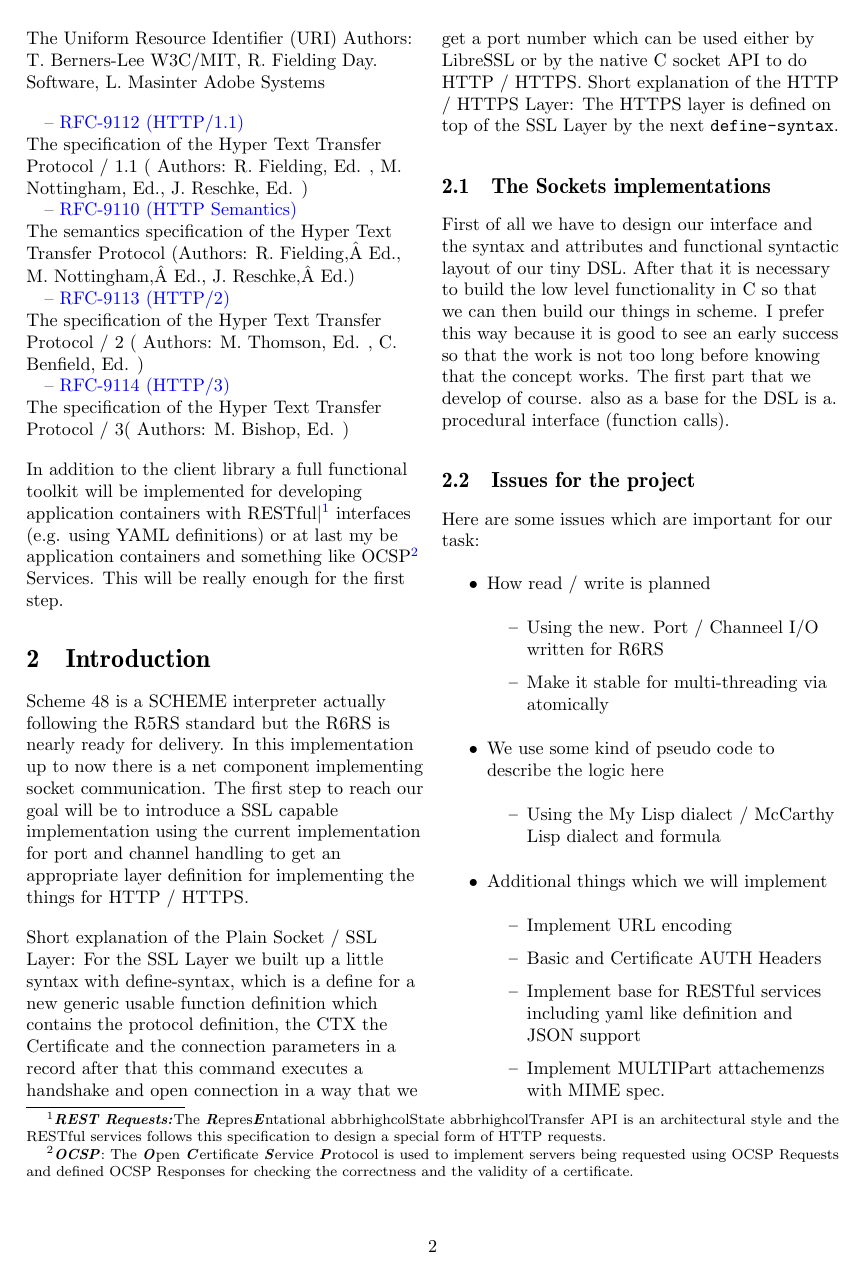
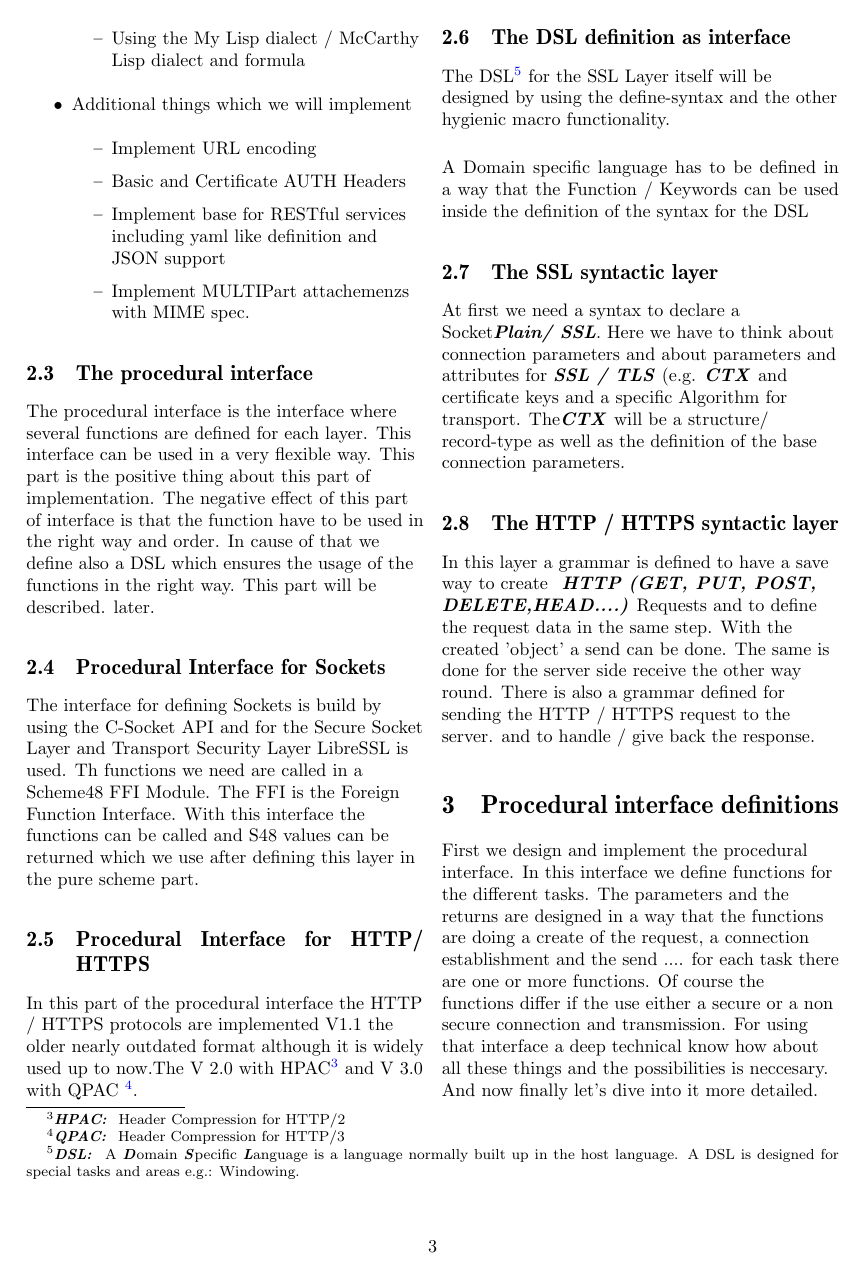
Before and after one commit to hglabplh-tech/S48_HTTP-HTTPS-SSL-Plain-Socket-Library, a LaTeX document (docs/FromTheoryToImplHTTP_F_S48.tex): page 2 of 3 before the commit and page 3 of 4 after it. Compiled offline with pdfLaTeX.

Commit message:
more and more

```diff
--- a/docs/FromTheoryToImplHTTP_F_S48.tex
+++ b/docs/FromTheoryToImplHTTP_F_S48.tex
@@ -114,2 +115 @@ Independent,  E. Rescorla RTFM, Inc.\\
 \hspace*{1em}-- \href{https://www.rfc-editor.org/rfc/rfc9114.pdf}{RFC-9114 (HTTP/3)} \\The specification of the Hyper Text Transfer Protocol / 3( Authors: M. Bishop, Ed. ) \\
-\end{flushleft}\begin{flushleft}
@@ -157,7 +161,26 @@ Here are some issues  which are important for our task:
 \end{itemize}
 \end{flushleft}
 
-\subsection{The DSL definitions}
+
+\subsection{The procedural interface}
+\begin{flushleft}
+The procedural interface is the interface where several functions are defined for each layer. This interface can be used in a very flexible way. This part is the positive thing about this part of implementation. The negative effect of this part of interface is that the function have to be used in the right way and order. In cause of that we define also a DSL which ensures the usage of the functions in the right way. This part will be described. later.
+\end{flushleft}
+
+
+\subsection{Procedural Interface for Sockets}
+\begin{flushleft}
+The interface for defining Sockets is build by using the C-Socket API and for the Secure Socket Layer and Transport Security Layer LibreSSL is used.
+Th functions we need are called in a Scheme48 FFI Module. The FFI is the Foreign Function Interface. With this interface the functions can be called and S48 values can be returned which we use after defining this layer in the pure scheme part.
+\end{flushleft}
+
+\subsection{Procedural Interface for HTTP/ HTTPS}
+\begin{flushleft}
+In this part of the procedural interface the HTTP / HTTPS protocols are implemented V1.1 the older nearly outdated format although it is widely used up to now.The V 2.0 with HPAC\footnote{\abbrhighcol{HPAC: } Header Compression for HTTP/2} and V 3.0 with QPAC \footnote{\abbrhighcol{QPAC: } Header Compression for HTTP/3}.
+\end{flushleft}
+
+
+\subsection{The DSL definition as interface}
 \begin{flushleft}
 The DSL\footnote{\abbrhighcol{DSL: } A \abbrhighcol {D}omain \abbrhighcol{S}pecific \abbrhighcol{L}anguage is a language normally built up in the host language. A DSL is designed for special tasks and areas e.g.: Windowing.} for the SSL Layer itself will be designed by using the define-syntax and the other hygienic macro functionality.
 \end{flushleft}
@@ -168,8 +191,20 @@ A Domain specific language has to be defined in a way that the Function / Keywor
  At first we need a syntax to declare a Socket\abbrhighcol  {Plain/ SSL}. Here we have to think about connection parameters and about parameters and attributes for \abbrhighcol  {SSL / TLS} (e.g. \abbrhighcol  {CTX} and certificate keys and a specific Algorithm for transport.
 The\abbrhighcol  {CTX} will be a structure/ record-type as well as the definition of the base connection parameters.
 \end{flushleft}
+
+\subsection{The HTTP / HTTPS  syntactic layer}
+\begin{flushleft}
+In this layer a grammar is defined to have a save way to create \abbrhighcol{ HTTP (GET, PUT, POST, DELETE,HEAD....)} Requests and to define the request data in the same step. With the created 'object' a send can be done. The same is done for the server side receive the other way round. There is also a grammar defined for sending the HTTP / HTTPS request to the server. and to handle / give back the response.
+\end{flushleft}
+
+
+%_______________________________________________________________-
+% Section three
+%_______________________________________________________________-
 \section{Procedural interface definitions}
 \begin{flushleft}
+First we design and implement the procedural interface. In this interface we define functions for the different tasks. The parameters and the returns are designed in a way that  the functions are doing a create of the request, a connection establishment and the send .... for each task there  are  one or more functions. Of course the functions differ if the use either a secure or a non secure connection and transmission. For using that interface a deep technical know how about all these things and the possibilities is neccesary.
+And now finally let's dive into it more detailed.
 \end{flushleft}
 \subsection{The SSL procedural interface in C / Scheme}
 \begin{flushleft}
@@ -178,3 +214,5 @@ The\abbrhighcol  {CTX} will be a structure/ record-type as well as the definitio
+\end{flushleft}
+\subsection{The HTTP/HTTPS Client side procedural interface in  Scheme}
 \begin{flushleft}
 \end{flushleft}
 \subsubsection{Transport}
```
Also changed, not shown: docs/FromTheoryToImplHTTP_F_S48.pdf, docs/FromTheoryToImplHTTP_F_S48.tex (18 more changed lines).
